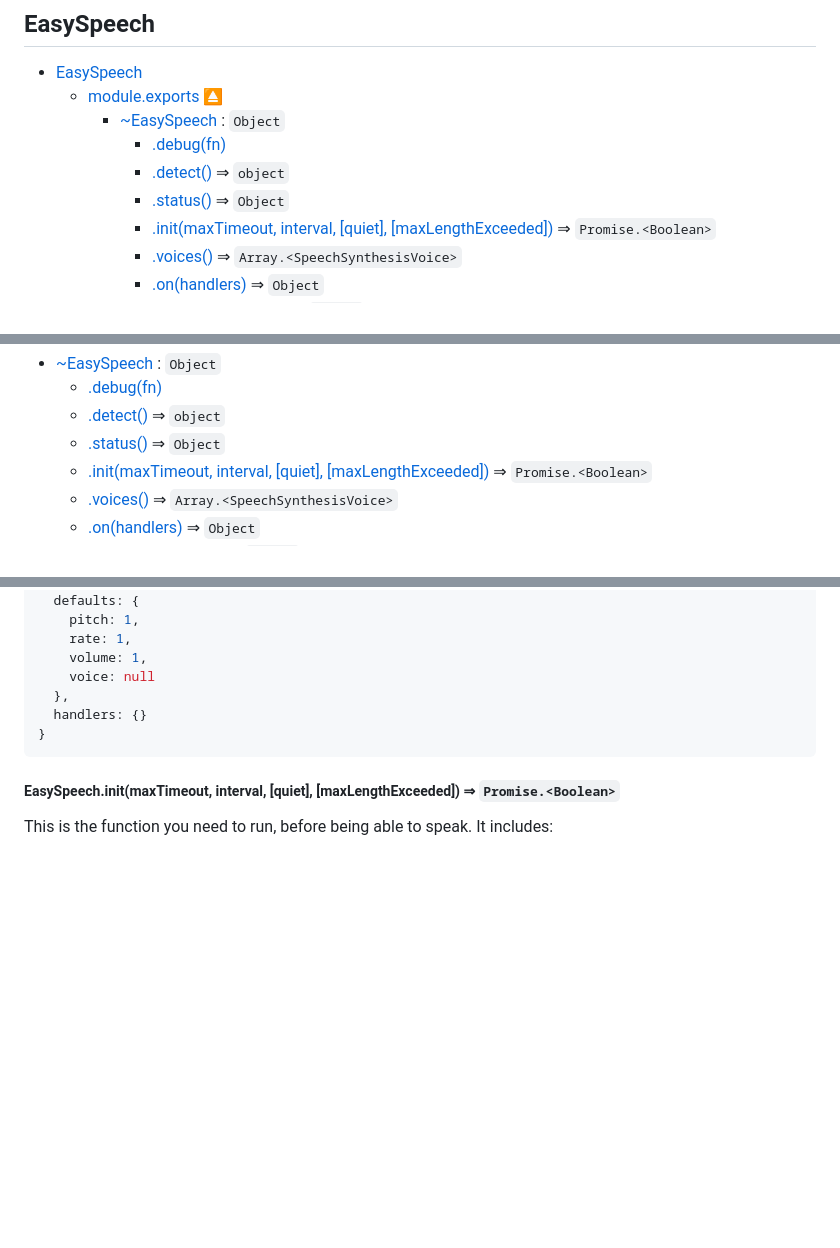
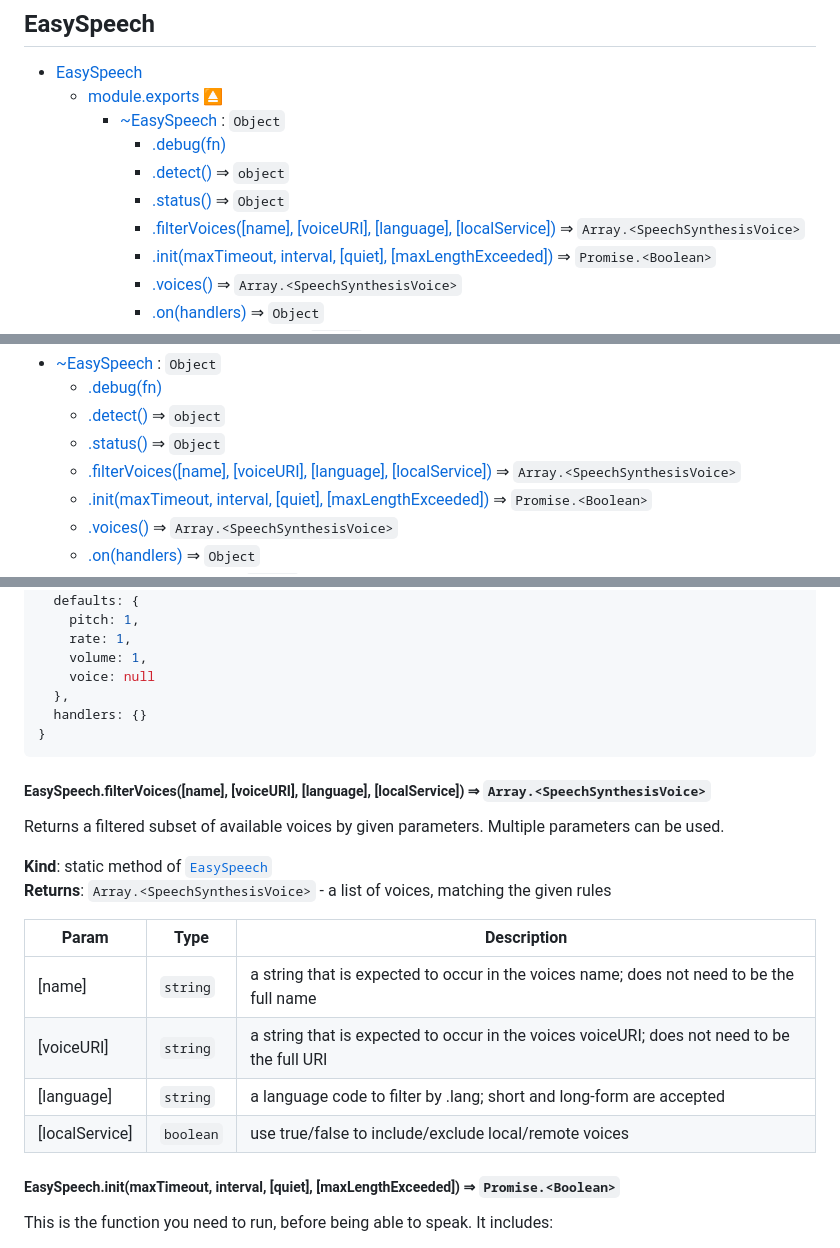
Before and after one commit to leaonline/easy-speech, a Markdown page: API.md, 3 parts joined by grey strips. Drawn GitHub-style; blank space fills up the shorter version.

Commit message:
docs: API docs updated

````diff
--- a/API.md
+++ b/API.md
@@ -8,6 +8,7 @@
             * [.debug(fn)](#module_EasySpeech--module.exports..EasySpeech.debug)
             * [.detect()](#module_EasySpeech--module.exports..EasySpeech.detect) ⇒ <code>object</code>
             * [.status()](#module_EasySpeech--module.exports..EasySpeech.status) ⇒ <code>Object</code>
+            * [.filterVoices([name], [voiceURI], [language], [localService])](#module_EasySpeech--module.exports..EasySpeech.filterVoices) ⇒ <code>Array.&lt;SpeechSynthesisVoice&gt;</code>
             * [.init(maxTimeout, interval, [quiet], [maxLengthExceeded])](#module_EasySpeech--module.exports..EasySpeech.init) ⇒ <code>Promise.&lt;Boolean&gt;</code>
             * [.voices()](#module_EasySpeech--module.exports..EasySpeech.voices) ⇒ <code>Array.&lt;SpeechSynthesisVoice&gt;</code>
             * [.on(handlers)](#module_EasySpeech--module.exports..EasySpeech.on) ⇒ <code>Object</code>
@@ -62,6 +63,7 @@ const example = async () => {
     * [.debug(fn)](#module_EasySpeech--module.exports..EasySpeech.debug)
     * [.detect()](#module_EasySpeech--module.exports..EasySpeech.detect) ⇒ <code>object</code>
     * [.status()](#module_EasySpeech--module.exports..EasySpeech.status) ⇒ <code>Object</code>
+    * [.filterVoices([name], [voiceURI], [language], [localService])](#module_EasySpeech--module.exports..EasySpeech.filterVoices) ⇒ <code>Array.&lt;SpeechSynthesisVoice&gt;</code>
     * [.init(maxTimeout, interval, [quiet], [maxLengthExceeded])](#module_EasySpeech--module.exports..EasySpeech.init) ⇒ <code>Promise.&lt;Boolean&gt;</code>
     * [.voices()](#module_EasySpeech--module.exports..EasySpeech.voices) ⇒ <code>Array.&lt;SpeechSynthesisVoice&gt;</code>
     * [.on(handlers)](#module_EasySpeech--module.exports..EasySpeech.on) ⇒ <code>Object</code>
@@ -159,6 +161,22 @@ EasySpeech.status()
   handlers: {}
 }
 ```
+<a name="module_EasySpeech--module.exports..EasySpeech.filterVoices"></a>
+
+##### EasySpeech.filterVoices([name], [voiceURI], [language], [localService]) ⇒ <code>Array.&lt;SpeechSynthesisVoice&gt;</code>
+Returns a filtered subset of available voices by given
+parameters. Multiple parameters can be used.
+
+**Kind**: static method of [<code>EasySpeech</code>](#module_EasySpeech--module.exports..EasySpeech)
+**Returns**: <code>Array.&lt;SpeechSynthesisVoice&gt;</code> - a list of voices, matching the given rules
+
+| Param | Type | Description |
+| --- | --- | --- |
+| [name] | <code>string</code> | a string that is expected to occur in the voices name; does not need to be the full name |
+| [voiceURI] | <code>string</code> | a string that is expected to occur in the voices voiceURI; does not need to be the full URI |
+| [language] | <code>string</code> | a language code to filter by .lang; short and long-form are accepted |
+| [localService] | <code>boolean</code> | use true/false to include/exclude local/remote voices |
+
 <a name="module_EasySpeech--module.exports..EasySpeech.init"></a>
 
 ##### EasySpeech.init(maxTimeout, interval, [quiet], [maxLengthExceeded]) ⇒ <code>Promise.&lt;Boolean&gt;</code>
````
